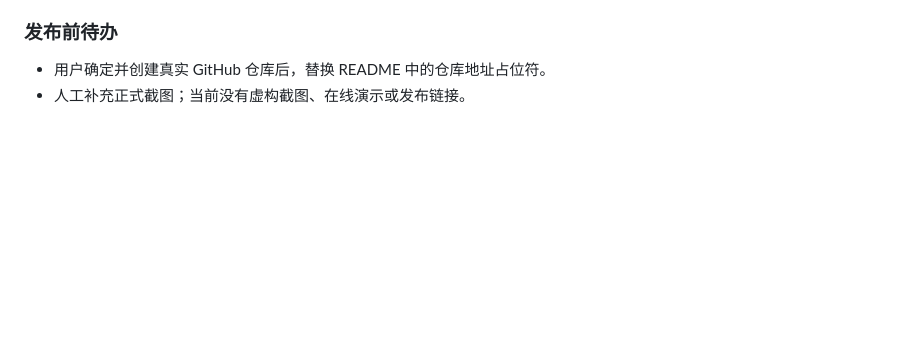
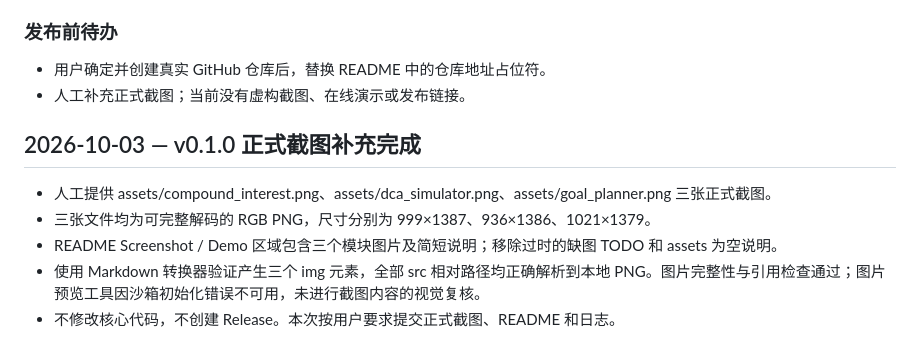
Before and after one commit to knoxlab01/Finance-Mini-Lab, a Markdown page: docs/project_log.md, the part around the change. Drawn GitHub-style; blank space fills up the shorter version.

```diff
--- a/docs/project_log.md
+++ b/docs/project_log.md
@@ -245,3 +245,11 @@ Finance-Mini-Lab/
 
 - 用户确定并创建真实 GitHub 仓库后，替换 README 中的仓库地址占位符。
 - 人工补充正式截图；当前没有虚构截图、在线演示或发布链接。
+
+## 2026-10-03 — v0.1.0 正式截图补充完成
+
+- 人工提供 assets/compound_interest.png、assets/dca_simulator.png、assets/goal_planner.png 三张正式截图。
+- 三张文件均为可完整解码的 RGB PNG，尺寸分别为 999×1387、936×1386、1021×1379。
+- README Screenshot / Demo 区域包含三个模块图片及简短说明；移除过时的缺图 TODO 和 assets 为空说明。
+- 使用 Markdown 转换器验证产生三个 img 元素，全部 src 相对路径均正确解析到本地 PNG。图片完整性与引用检查通过；图片预览工具因沙箱初始化错误不可用，未进行截图内容的视觉复核。
+- 不修改核心代码，不创建 Release。本次按用户要求提交正式截图、README 和日志。
```
Also changed, not shown: README.md (+21 -3 lines), assets/compound_interest.png (added), assets/dca_simulator.png (added), assets/goal_planner.png (added).
